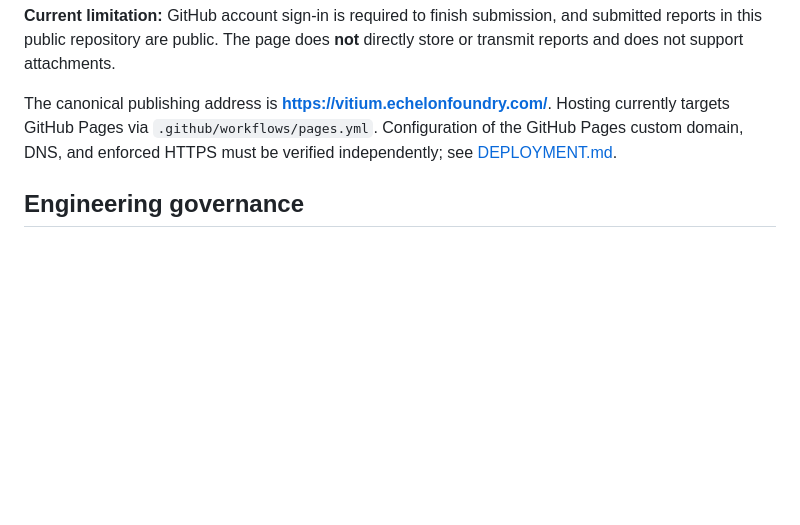
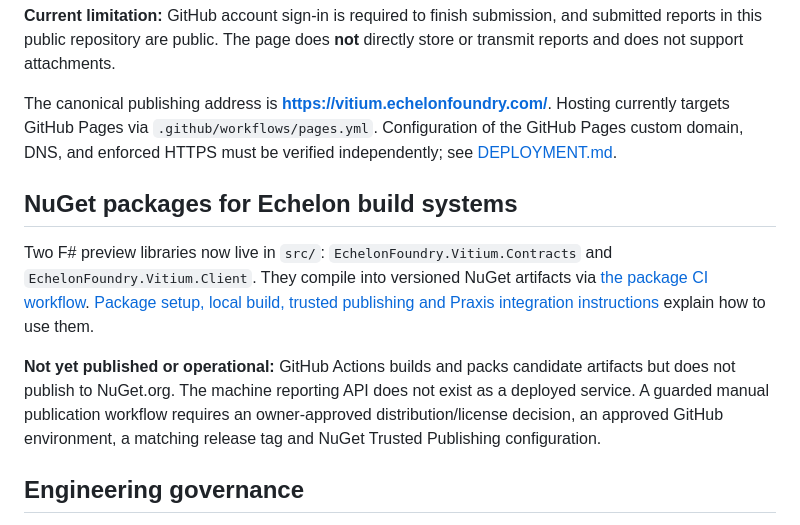
Before and after one commit to kemiller2002/vitium, a Markdown page: README.md, the part around the change. GitHub-like rendering; blank space fills up the shorter version.

Commit message:
Surface Vitium NuGet packages and gated publishing setup

```diff
--- a/README.md
+++ b/README.md
@@ -21,6 +21,12 @@ The first delivery is a public, accessible report form in `site/`. It collects a
 **Current limitation:** GitHub account sign-in is required to finish submission, and submitted reports in this public repository are public. The page does **not** directly store or transmit reports and does not support attachments.
 
 The canonical publishing address is **https://vitium.echelonfoundry.com/**. Hosting currently targets GitHub Pages via `.github/workflows/pages.yml`. Configuration of the GitHub Pages custom domain, DNS, and enforced HTTPS must be verified independently; see [DEPLOYMENT.md](DEPLOYMENT.md).
+
+## NuGet packages for Echelon build systems
+
+Two F# preview libraries now live in `src/`: `EchelonFoundry.Vitium.Contracts` and `EchelonFoundry.Vitium.Client`. They compile into versioned NuGet artifacts via [the package CI workflow](.github/workflows/nuget-ci.yml). [Package setup, local build, trusted publishing and Praxis integration instructions](docs/NUGET-PACKAGES.md) explain how to use them.
+
+**Not yet published or operational:** GitHub Actions builds and packs candidate artifacts but does not publish to NuGet.org. The machine reporting API does not exist as a deployed service. A guarded manual publication workflow requires an owner-approved distribution/license decision, an approved GitHub environment, a matching release tag and NuGet Trusted Publishing configuration.
 
 ## Engineering governance
 
```
